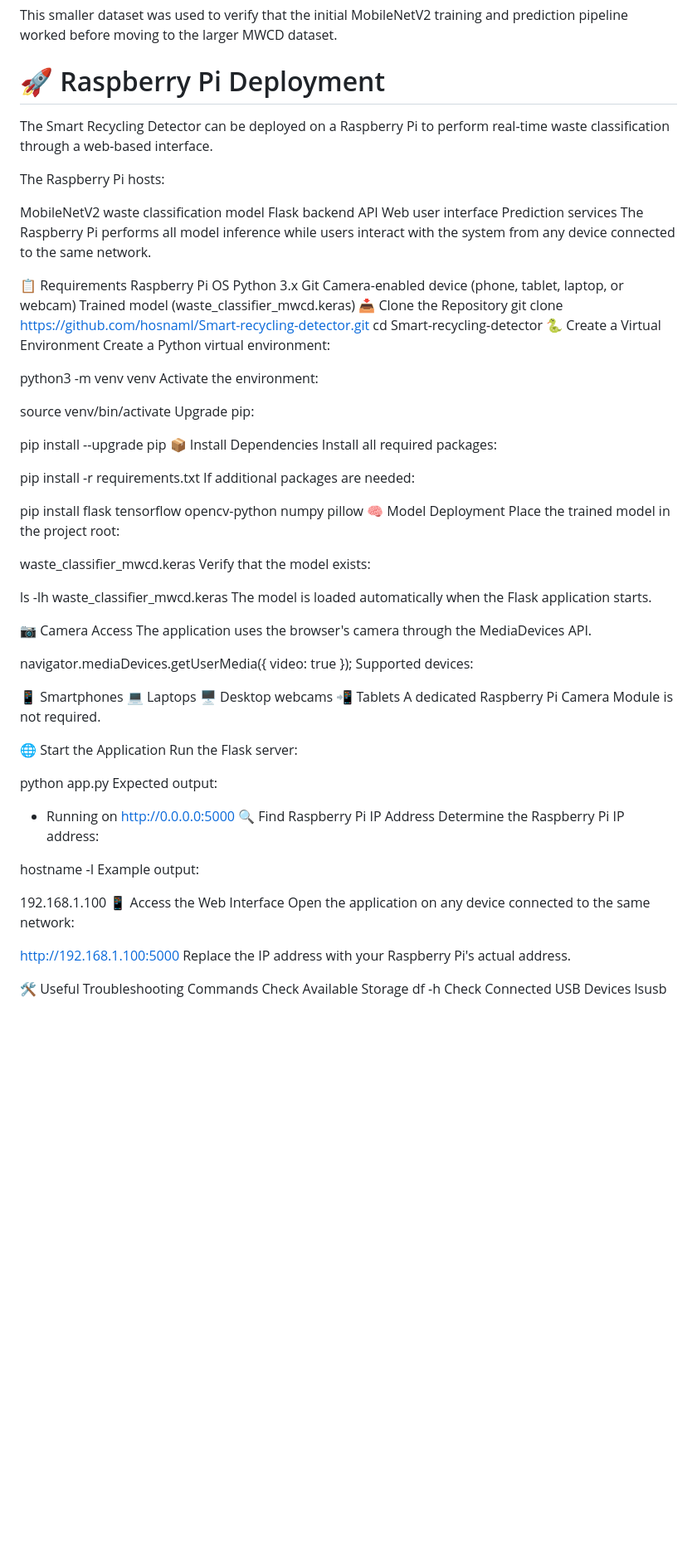
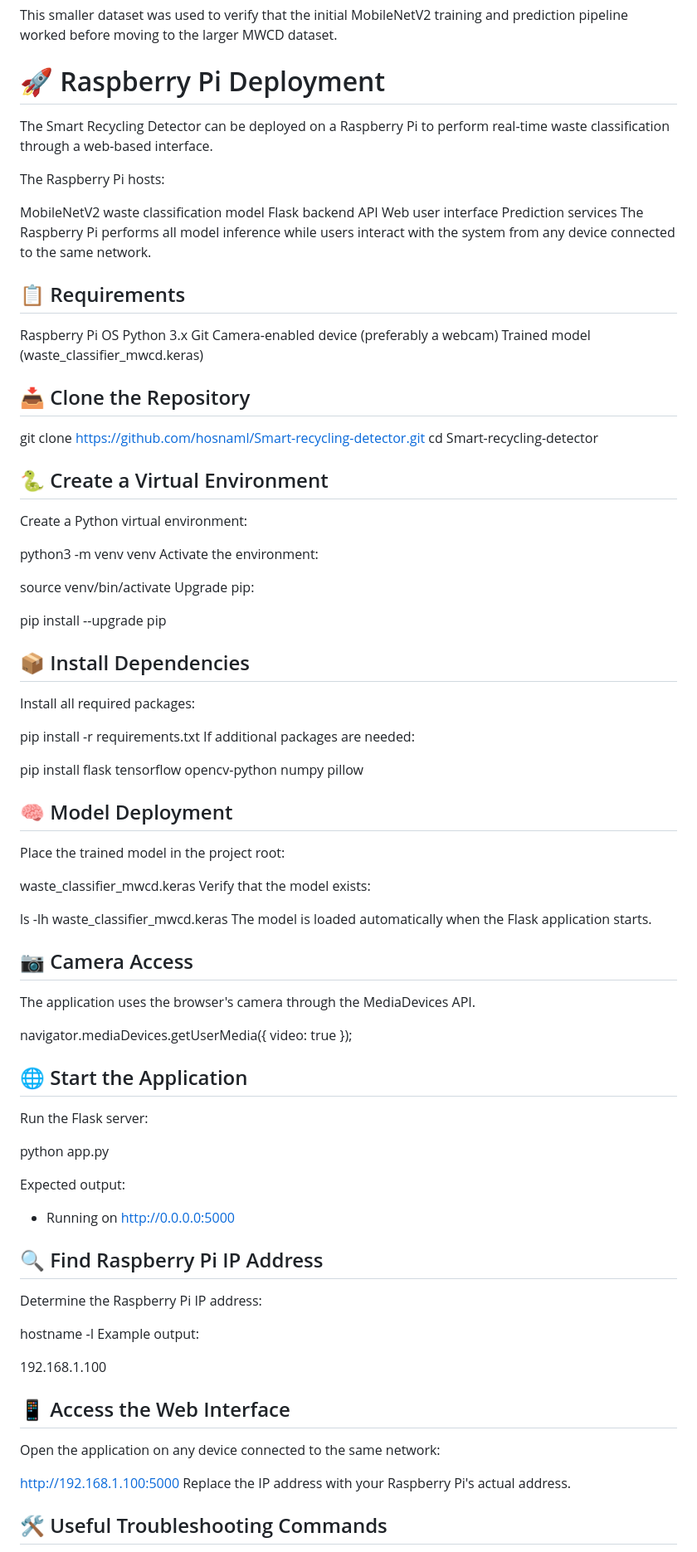
Before and after one commit to hosnaml/Smart-recycling-detector, a Markdown page: ml/README.md, the part around one of its changes. Shown at 83% size. GitHub-like rendering; blank space fills up the shorter version.

```diff
--- a/ml/README.md
+++ b/ml/README.md
@@ -138,6 +138,7 @@ An earlier version of the training pipeline used three classes from the TrashNet
 This smaller dataset was used to verify that the initial MobileNetV2 training and prediction pipeline worked before moving to the larger MWCD dataset.
 
 # 🚀 Raspberry Pi Deployment
+
 The Smart Recycling Detector can be deployed on a Raspberry Pi to perform real-time waste classification through a web-based interface.
 
 The Raspberry Pi hosts:
@@ -148,16 +149,21 @@ Web user interface
 Prediction services
 The Raspberry Pi performs all model inference while users interact with the system from any device connected to the same network.
 
-📋 Requirements
+## 📋 Requirements
+
 Raspberry Pi OS
 Python 3.x
 Git
-Camera-enabled device (phone, tablet, laptop, or webcam)
+Camera-enabled device (preferably a webcam)
 Trained model (waste_classifier_mwcd.keras)
-📥 Clone the Repository
+
+## 📥 Clone the Repository
+
 git clone https://github.com/hosnaml/Smart-recycling-detector.git
 cd Smart-recycling-detector
-🐍 Create a Virtual Environment
+
+## 🐍 Create a Virtual Environment
+
 Create a Python virtual environment:
 
 python3 -m venv venv
@@ -167,14 +173,17 @@ source venv/bin/activate
 Upgrade pip:
 
 pip install --upgrade pip
-📦 Install Dependencies
+
+## 📦 Install Dependencies
 Install all required packages:
 
 pip install -r requirements.txt
 If additional packages are needed:
 
 pip install flask tensorflow opencv-python numpy pillow
-🧠 Model Deployment
+
+## 🧠 Model Deployment
+
 Place the trained model in the project root:
 
 waste_classifier_mwcd.keras
@@ -183,41 +192,41 @@ Verify that the model exists:
 ls -lh waste_classifier_mwcd.keras
 The model is loaded automatically when the Flask application starts.
 
-📷 Camera Access
+## 📷 Camera Access
+
 The application uses the browser's camera through the MediaDevices API.
 
 navigator.mediaDevices.getUserMedia({
     video: true
 });
-Supported devices:
 
-📱 Smartphones
-💻 Laptops
-🖥️ Desktop webcams
-📲 Tablets
-A dedicated Raspberry Pi Camera Module is not required.
+## 🌐 Start the Application
 
-🌐 Start the Application
 Run the Flask server:
 
 python app.py
+
 Expected output:
 
 * Running on http://0.0.0.0:5000
-🔍 Find Raspberry Pi IP Address
+
+## 🔍 Find Raspberry Pi IP Address
 Determine the Raspberry Pi IP address:
 
 hostname -I
 Example output:
 
 192.168.1.100
-📱 Access the Web Interface
+
+## 📱 Access the Web Interface
+
 Open the application on any device connected to the same network:
 
 http://192.168.1.100:5000
 Replace the IP address with your Raspberry Pi's actual address.
 
-🛠️ Useful Troubleshooting Commands
+## 🛠️ Useful Troubleshooting Commands
+
 Check Available Storage
 df -h
 Check Connected USB Devices
```
Also changed, not shown: other parts of ml/README.md (+5 -2 lines).
